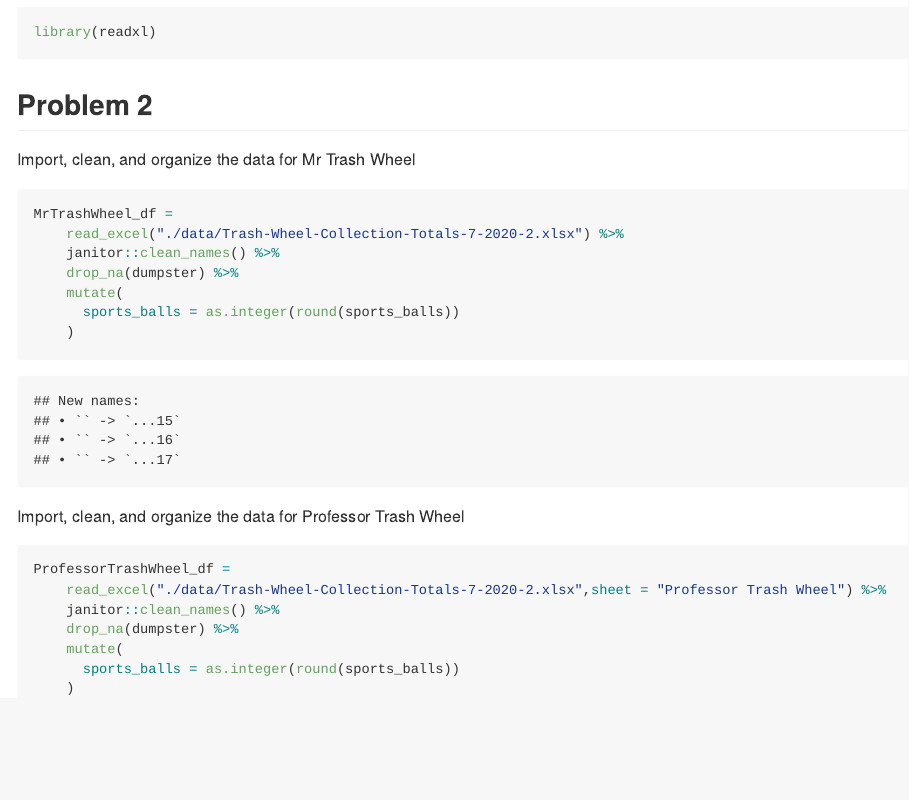
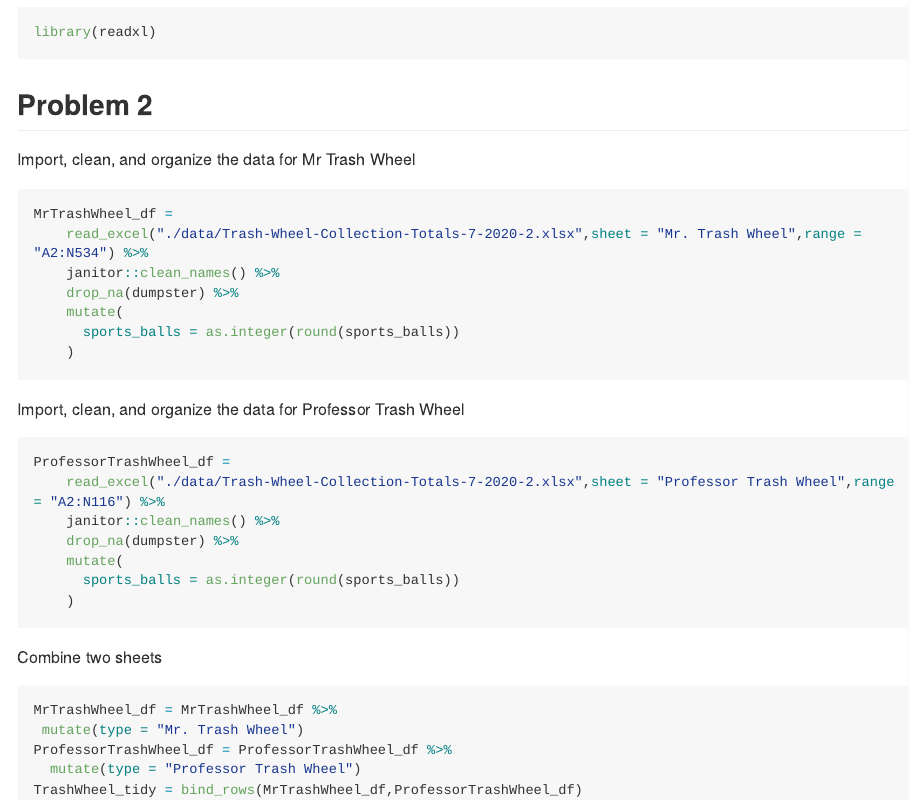
Before and after one commit to ZuoqiaoCui/p8105_hw2_zc2610, an R Markdown document (p8105_hw2_zc2610.Rmd): the page in a window 1100 px wide, from 420 px down. The pictures show the output file p8105_hw2_zc2610.md that the author committed with the source, drawn offline in the style of GitHub; long lines of code are wrapped.

Commit message:
combine MrTrashWheel sheet and ProfessorTrashWheel sheet and add a new variable "type"

````diff
--- a/p8105_hw2_zc2610.Rmd
+++ b/p8105_hw2_zc2610.Rmd
@@ -15,7 +15,7 @@ Import, clean, and organize the data for Mr Trash Wheel
 
 ```{r}
 MrTrashWheel_df =
-    read_excel("./data/Trash-Wheel-Collection-Totals-7-2020-2.xlsx") %>%
+    read_excel("./data/Trash-Wheel-Collection-Totals-7-2020-2.xlsx",sheet = "Mr. Trash Wheel",range = "A2:N534") %>%
     janitor::clean_names() %>%
     drop_na(dumpster) %>%
     mutate(
@@ -26,10 +26,20 @@ Import, clean, and organize the data for Professor Trash Wheel
 
 ```{r}
 ProfessorTrashWheel_df =
-    read_excel("./data/Trash-Wheel-Collection-Totals-7-2020-2.xlsx",sheet = "Professor Trash Wheel") %>%
+    read_excel("./data/Trash-Wheel-Collection-Totals-7-2020-2.xlsx",sheet = "Professor Trash Wheel",range = "A2:N116") %>%
     janitor::clean_names() %>%
     drop_na(dumpster) %>%
     mutate(
       sports_balls = as.integer(round(sports_balls))
     )
 ```
+
+Combine two sheets
+
+```{r}
+MrTrashWheel_df = MrTrashWheel_df %>%
+ mutate(type = "Mr. Trash Wheel")
+ProfessorTrashWheel_df = ProfessorTrashWheel_df %>%
+  mutate(type = "Professor Trash Wheel")
+TrashWheel_tidy = bind_rows(MrTrashWheel_df,ProfessorTrashWheel_df)
+```
````
Also changed, not shown: p8105_hw2_zc2610.md, 1 other file.
